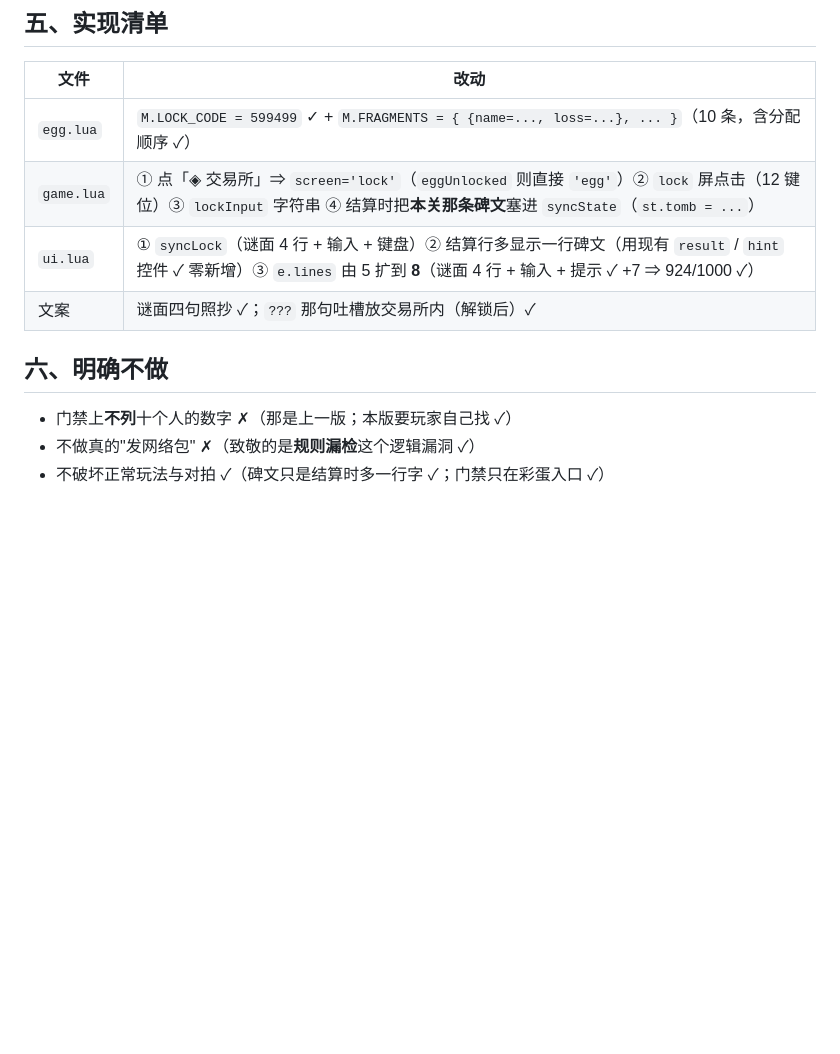
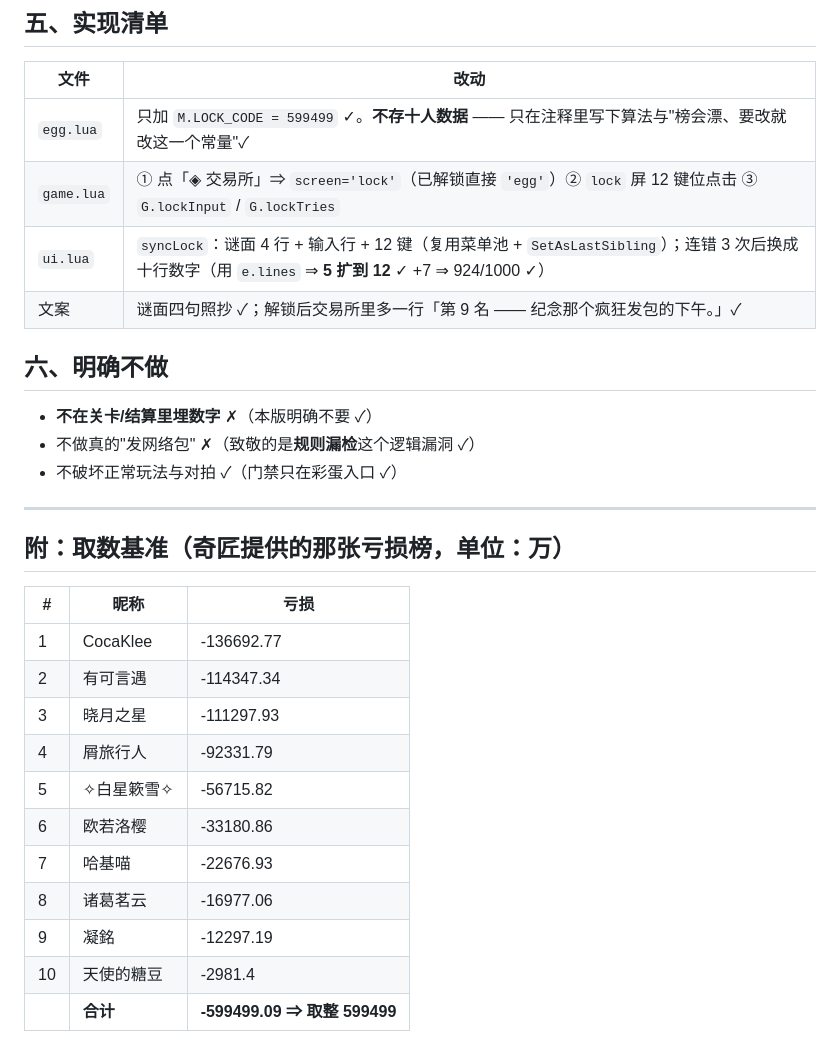
Before and after one commit to ihamn/zuma, a Markdown page: miliastra/docs/08-彩蛋谜题-亏损榜.md, the part around one of its changes. GitHub-like rendering; blank space fills up the shorter version.

```diff
--- a/miliastra/docs/08-彩蛋谜题-亏损榜.md
+++ b/miliastra/docs/08-彩蛋谜题-亏损榜.md
@@ -70,13 +65,31 @@
 
 | 文件 | 改动 |
 |---|---|
-| `egg.lua` | `M.LOCK_CODE = 599499` ✓ + `M.FRAGMENTS = { {name=..., loss=...}, ... }`（10 条，含分配顺序 ✓）|
-| `game.lua` | ① 点「◈ 交易所」⇒ `screen='lock'`（`eggUnlocked` 则直接 `'egg'`）② `lock` 屏点击（12 键位）③ `lockInput` 字符串 ④ 结算时把**本关那条碑文**塞进 `syncState`（`st.tomb = ...`）|
-| `ui.lua` | ① `syncLock`（谜面 4 行 + 输入 + 键盘）② 结算行多显示一行碑文（用现有 `result` / `hint` 控件 ✓ 零新增）③ `e.lines` 由 5 扩到 **8**（谜面 4 行 + 输入 + 提示 ✓ +7 ⇒ 924/1000 ✓）|
-| 文案 | 谜面四句照抄 ✓；`???` 那句吐槽放交易所内（解锁后）✓ |
+| `egg.lua` | 只加 `M.LOCK_CODE = 599499` ✓。**不存十人数据** —— 只在注释里写下算法与"榜会漂、要改就改这一个常量"✓ |
+| `game.lua` | ① 点「◈ 交易所」⇒ `screen='lock'`（已解锁直接 `'egg'`）② `lock` 屏 12 键位点击 ③ `G.lockInput` / `G.lockTries` |
+| `ui.lua` | `syncLock`：谜面 4 行 + 输入行 + 12 键（复用菜单池 + `SetAsLastSibling`）；连错 3 次后换成十行数字（用 `e.lines` ⇒ **5 扩到 12** ✓ +7 ⇒ 924/1000 ✓）|
+| 文案 | 谜面四句照抄 ✓；解锁后交易所里多一行「第 9 名 —— 纪念那个疯狂发包的下午。」✓ |
 
 ## 六、明确不做
 
-- 门禁上**不列**十个人的数字 ✗（那是上一版；本版要玩家自己找 ✓）
+- **不在关卡/结算里埋数字** ✗（本版明确不要 ✓）
 - 不做真的"发网络包" ✗（致敬的是**规则漏检**这个逻辑漏洞 ✓）
-- 不破坏正常玩法与对拍 ✓（碑文只是结算时多一行字 ✓；门禁只在彩蛋入口 ✓）
+- 不破坏正常玩法与对拍 ✓（门禁只在彩蛋入口 ✓）
+
+---
+
+## 附：取数基准（奇匠提供的那张亏损榜，单位：万）
+
+| # | 昵称 | 亏损 |
+|---|---|---|
+| 1 | CocaKlee | -136692.77 |
+| 2 | 有可言遇 | -114347.34 |
+| 3 | 晓月之星 | -111297.93 |
+| 4 | 屑旅行人 | -92331.79 |
+| 5 | ✧白星簌雪✧ | -56715.82 |
+| 6 | 欧若洛樱 | -33180.86 |
+| 7 | 哈基喵 | -22676.93 |
+| 8 | 诸葛茗云 | -16977.06 |
+| 9 | 凝銘 | -12297.19 |
+| 10 | 天使的糖豆 | -2981.4 |
+| | **合计** | **-599499.09 ⇒ 取整 599499** |
```
Also changed, not shown: other parts of miliastra/docs/08-彩蛋谜题-亏损榜.md (+32 -37 lines).
